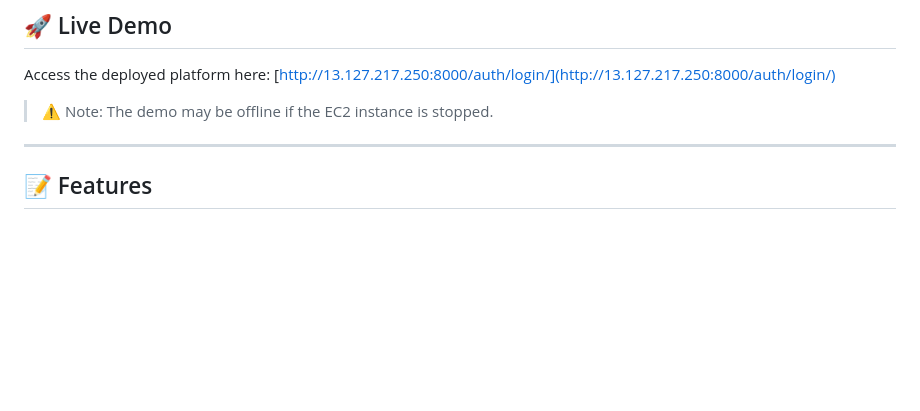
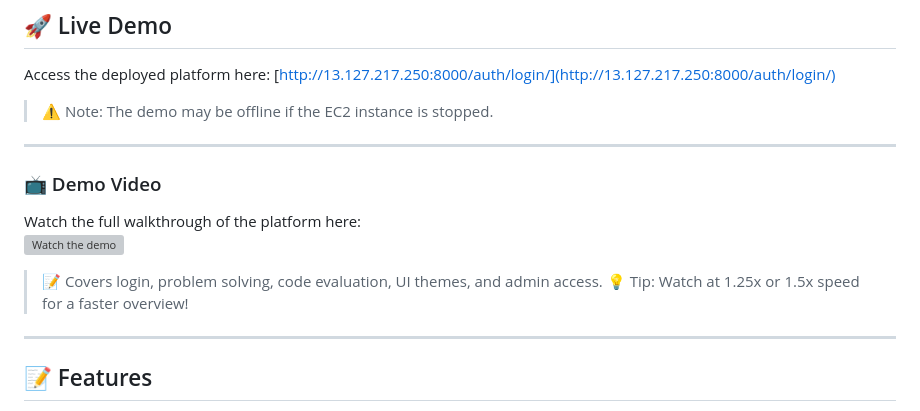
Before and after one commit to rmmukhesh/OnlineJudge, a Markdown page: README.md, the part around the change. GitHub-like rendering; blank space fills up the shorter version; grey boxes are pictures that could not be loaded.

Commit message:
added demo video link to README

```diff
--- a/README.md
+++ b/README.md
@@ -8,6 +8,15 @@ A full-stack Django-based Online Judge platform for coding practice, problem-sol
 
 Access the deployed platform here: [http://13.127.217.250:8000/auth/login/](http://13.127.217.250:8000/auth/login/)
 > ⚠️ Note: The demo may be offline if the EC2 instance is stopped.
+
+---
+
+### 📺 Demo Video
+
+Watch the full walkthrough of the platform here:
+[![Watch the demo](https://img.youtube.com/vi/yG72KlYpnA4/0.jpg)](https://www.youtube.com/watch?v=yG72KlYpnA4)
+> 📝 Covers login, problem solving, code evaluation, UI themes, and admin access.
+> 💡 Tip: Watch at 1.25x or 1.5x speed for a faster overview!
 
 ---
 
```
